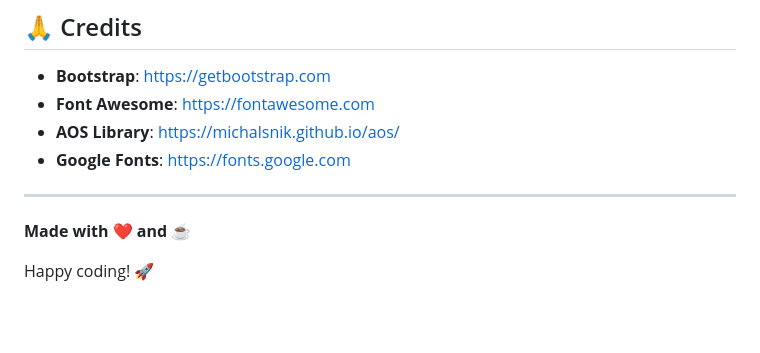
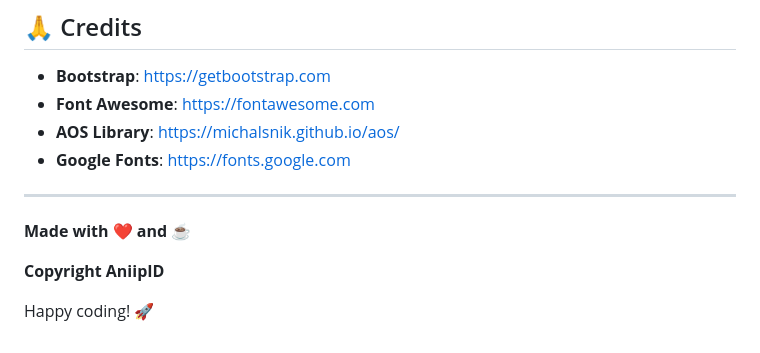
Before and after one commit to dextryayers/portofolio, a Markdown page: README.md, the part around the change. Rendered like a GitHub page; blank space fills up the shorter version.

```diff
--- a/README.md
+++ b/README.md
@@ -262,4 +262,6 @@ If you have any questions or need help customizing your portfolio, feel free to
 
 **Made with ❤️ and ☕**
 
+**Copyright AniipID**
+
 Happy coding! 🚀
```
